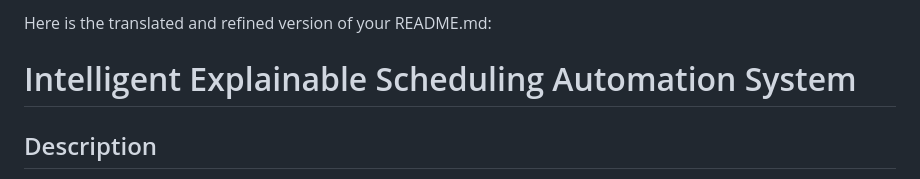
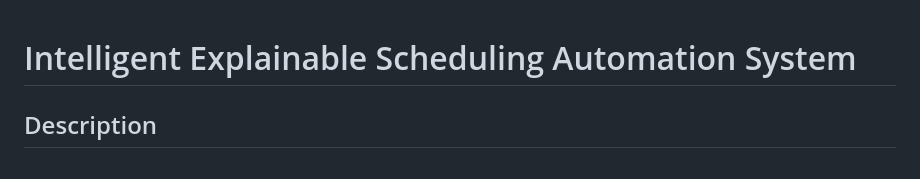
Before and after one commit to southrussian/ppo_resource_management, a Markdown page: README.md, the part around the change. GitHub-like rendering.

```diff
--- a/README.md
+++ b/README.md
@@ -1,5 +1,3 @@
-Here is the translated and refined version of your README.md:
-
 # Intelligent Explainable Scheduling Automation System
 
 ## Description
```
